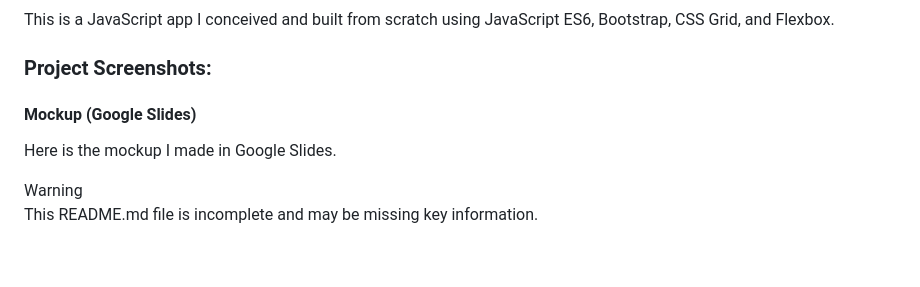
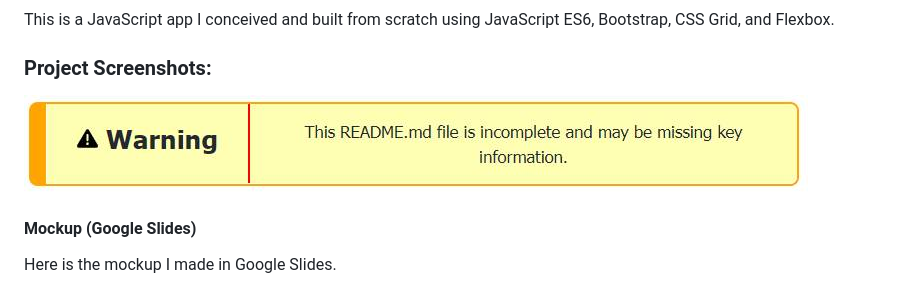
Before and after one commit to codewizard13/ehw-app-work-log, a Markdown page: README.md, the part around the change. GitHub-like rendering; pictures changed too: img/warning-1.jpg (added); blank space fills up the shorter version.

Commit message:
WARNING styles not applied so replaced HTML with image

```diff
--- a/README.md
+++ b/README.md
@@ -28,10 +28,13 @@ This is a JavaScript app I conceived and built from scratch using JavaScript ES6
 
 ### Project Screenshots:
 
+![Warning](img/warning-1.jpg)
+
 #### Mockup (Google Slides)
 
 Here is the mockup I made in Google Slides.
 
+<!--
 <link rel="stylesheet" href="messages.css">
 
 <aside class="warning in-progress">
@@ -42,7 +45,7 @@ Here is the mockup I made in Google Slides.
     This README.md file is incomplete and may be missing key information.
   </div>
 </aside>
-
+ -->
 ![Mockup](img/screen-mockup-2.jpg)
 
 
```
